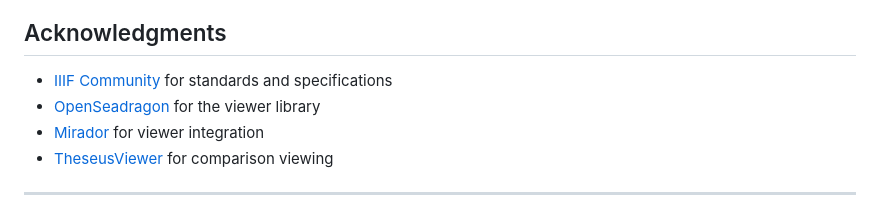
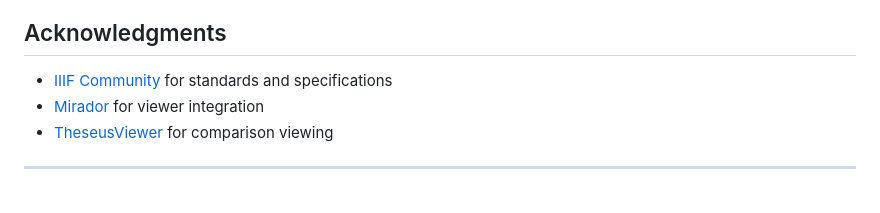
Before and after one commit to biblhertz/iiif-editorial-toolkit, a Markdown page: README.md, the part around the change. Drawn GitHub-style.

Commit message:
Remove stale OpenSeadragon acknowledgment from README
The viewer isn't used in the toolkit anymore.

```diff
--- a/README.md
+++ b/README.md
@@ -136,7 +136,6 @@ This project is licensed under the MIT License - see the [LICENSE](LICENSE) file
 ## Acknowledgments
 
 - [IIIF Community](https://iiif.io/) for standards and specifications
-- [OpenSeadragon](https://openseadragon.github.io/) for the viewer library
 - [Mirador](https://projectmirador.org/) for viewer integration
 - [TheseusViewer](https://theseusviewer.org/) for comparison viewing
 
```
